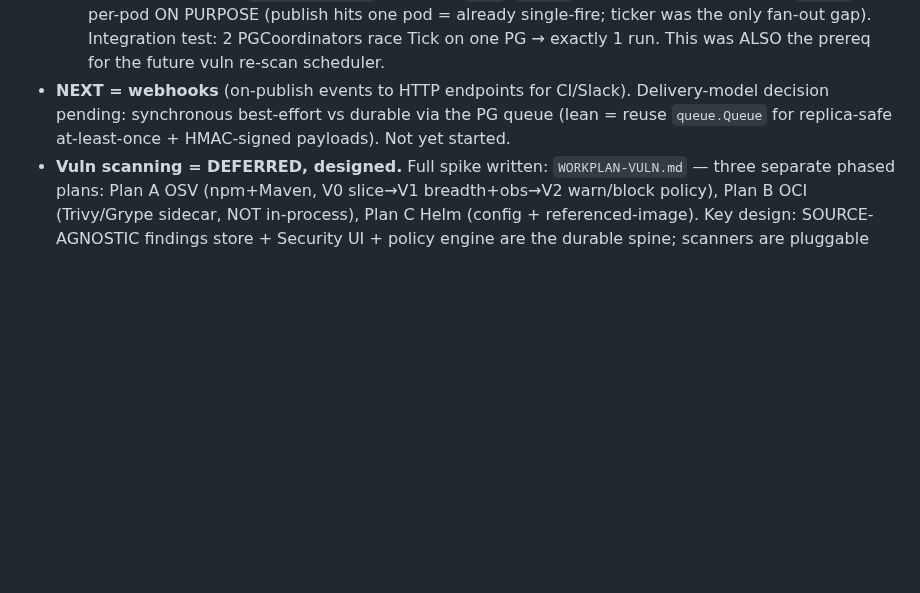
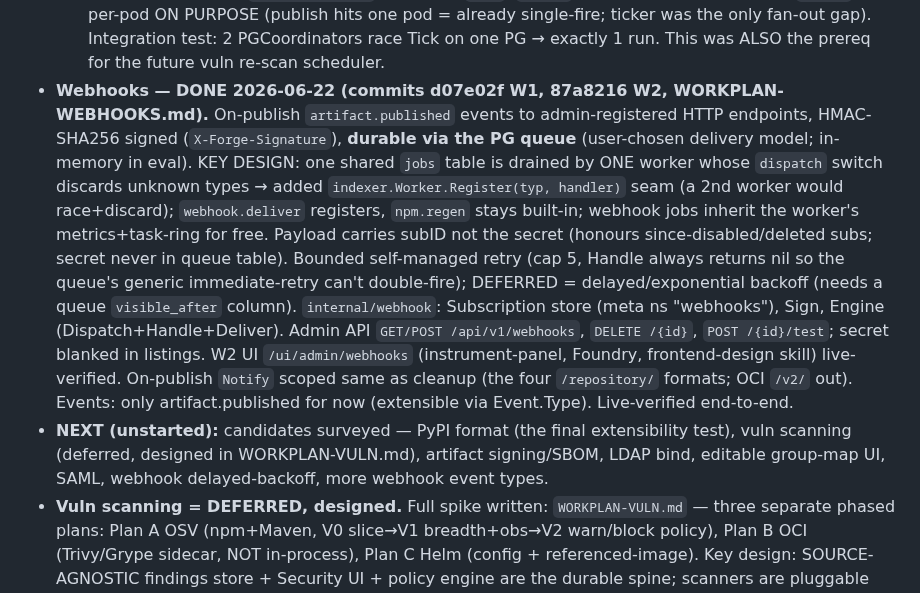
Before and after one commit to gkroken/forge, a Markdown page: memory/project_next_steps.md, the part around the change. Drawn GitHub-style; blank space fills up the shorter version.

Commit message:
docs: webhooks W1+W2 done in roadmap
Co-Authored-By: Claude Opus 4.8 <noreply@anthropic.com>

```diff
--- a/memory/project_next_steps.md
+++ b/memory/project_next_steps.md
@@ -91,9 +91,25 @@ Rejected pure single-pane (PG metrics = anti-pattern) and pure per-pod (loses du
   unchanged. On-publish `Notify` left per-pod ON PURPOSE (publish hits one pod = already
   single-fire; ticker was the only fan-out gap). Integration test: 2 PGCoordinators race Tick
   on one PG → exactly 1 run. This was ALSO the prereq for the future vuln re-scan scheduler.
-- **NEXT = webhooks** (on-publish events to HTTP endpoints for CI/Slack). Delivery-model
-  decision pending: synchronous best-effort vs durable via the PG queue (lean = reuse
-  `queue.Queue` for replica-safe at-least-once + HMAC-signed payloads). Not yet started.
+- **Webhooks — DONE 2026-06-22 (commits d07e02f W1, 87a8216 W2, WORKPLAN-WEBHOOKS.md).**
+  On-publish `artifact.published` events to admin-registered HTTP endpoints, HMAC-SHA256
+  signed (`X-Forge-Signature`), **durable via the PG queue** (user-chosen delivery model;
+  in-memory in eval). KEY DESIGN: one shared `jobs` table is drained by ONE worker whose
+  `dispatch` switch discards unknown types → added `indexer.Worker.Register(typ, handler)`
+  seam (a 2nd worker would race+discard); `webhook.deliver` registers, `npm.regen` stays
+  built-in; webhook jobs inherit the worker's metrics+task-ring for free. Payload carries
+  subID not the secret (honours since-disabled/deleted subs; secret never in queue table).
+  Bounded self-managed retry (cap 5, Handle always returns nil so the queue's generic
+  immediate-retry can't double-fire); DEFERRED = delayed/exponential backoff (needs a queue
+  `visible_after` column). `internal/webhook`: Subscription store (meta ns "webhooks"),
+  Sign, Engine (Dispatch+Handle+Deliver). Admin API `GET/POST /api/v1/webhooks`,
+  `DELETE /{id}`, `POST /{id}/test`; secret blanked in listings. W2 UI `/ui/admin/webhooks`
+  (instrument-panel, Foundry, frontend-design skill) live-verified. On-publish `Notify`
+  scoped same as cleanup (the four `/repository/` formats; OCI `/v2/` out). Events: only
+  artifact.published for now (extensible via Event.Type). Live-verified end-to-end.
+- **NEXT (unstarted):** candidates surveyed — PyPI format (the final extensibility test),
+  vuln scanning (deferred, designed in WORKPLAN-VULN.md), artifact signing/SBOM, LDAP bind,
+  editable group-map UI, SAML, webhook delayed-backoff, more webhook event types.
 - **Vuln scanning = DEFERRED, designed.** Full spike written: `WORKPLAN-VULN.md` — three
   separate phased plans: Plan A OSV (npm+Maven, V0 slice→V1 breadth+obs→V2 warn/block policy),
   Plan B OCI (Trivy/Grype sidecar, NOT in-process), Plan C Helm (config + referenced-image).
```
